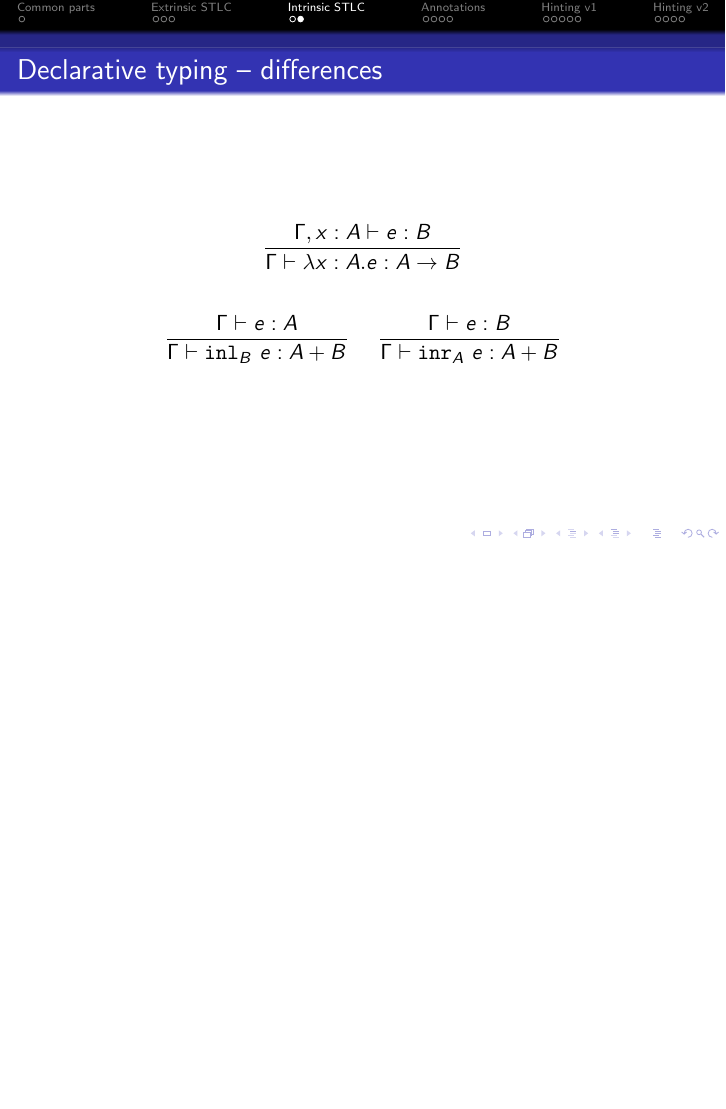
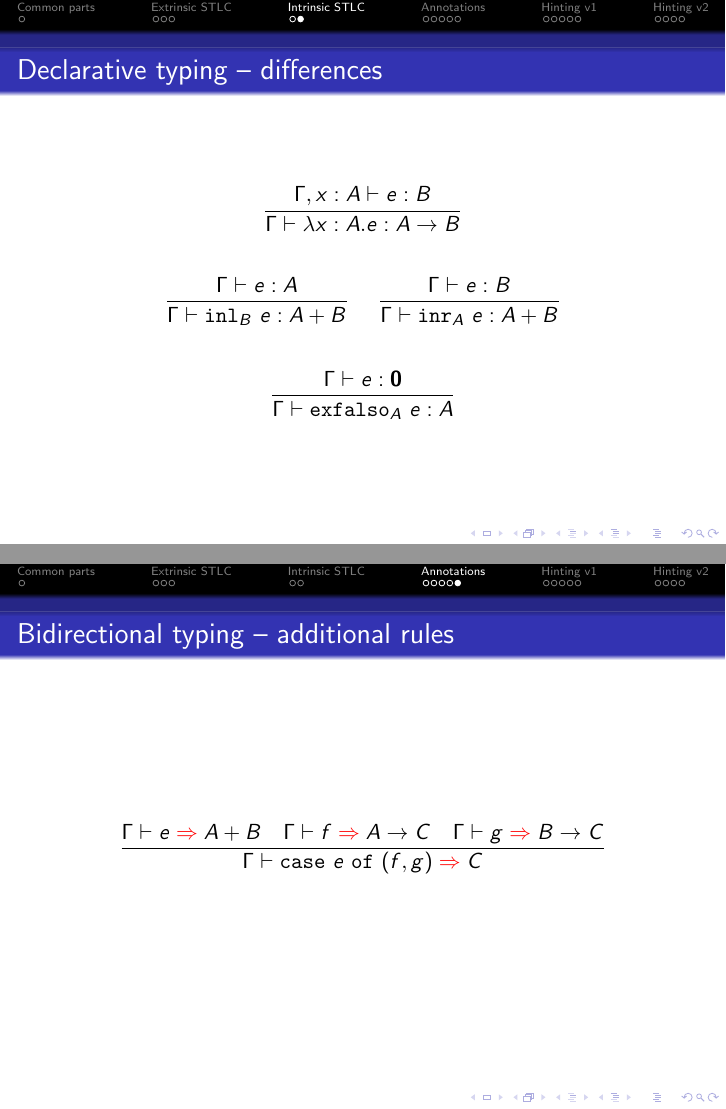
Before and after one commit to wkolowski/PLTT-Research, LaTeX slides (STLC.tex): page 6 of 19 before the commit and pages 6 and 11 of 20 after it, the two joined at a grey line, the shorter picture padded with empty space. Compiled offline with pdfLaTeX.

Commit message:
Annotations on exfalso and better formating for rules for sum elimination.

```diff
--- a/STLC.tex
+++ b/STLC.tex
@@ -139,6 +140,10 @@ $e ::=$ \\
 
   $\infrule{\typing{e}{A}}{\typing{\iinl{B}{e}}{\Sum{A}{B}}}$ \quad
   $\infrule{\typing{e}{B}}{\typing{\iinr{A}{e}}{\Sum{A}{B}}}$
+
+  \vspace{2em}
+
+  $\infrule{\typing{e}{\Empty}}{\typing{\iexfalso{A}{e}}{A}}$
 \end{center}
 
 \end{frame}
@@ -214,6 +219,15 @@ $e ::=$ \\
 
   $\infrule{}{\infer{\unit}{\Unit}}$ \quad
   $\infrule{\check{e}{\Empty}}{\check{\exfalso[e]}{A}}$
+\end{center}
+
+\end{frame}
+
+\begin{frame}{Bidirectional typing -- additional rules}
+
+\begin{center}
+  $\infrule{\infer{e}{\Sum{A}{B}} \quad \infer{f}{\Fun{A}{C}} \quad \infer{g}{\Fun{B}{C}}}{\infer{\case{e}{f}{g}}{C}}$
+
 \end{center}
 
 \end{frame}
```
Also changed, not shown: STLC.pdf, STLC.tex (7 more changed lines).
